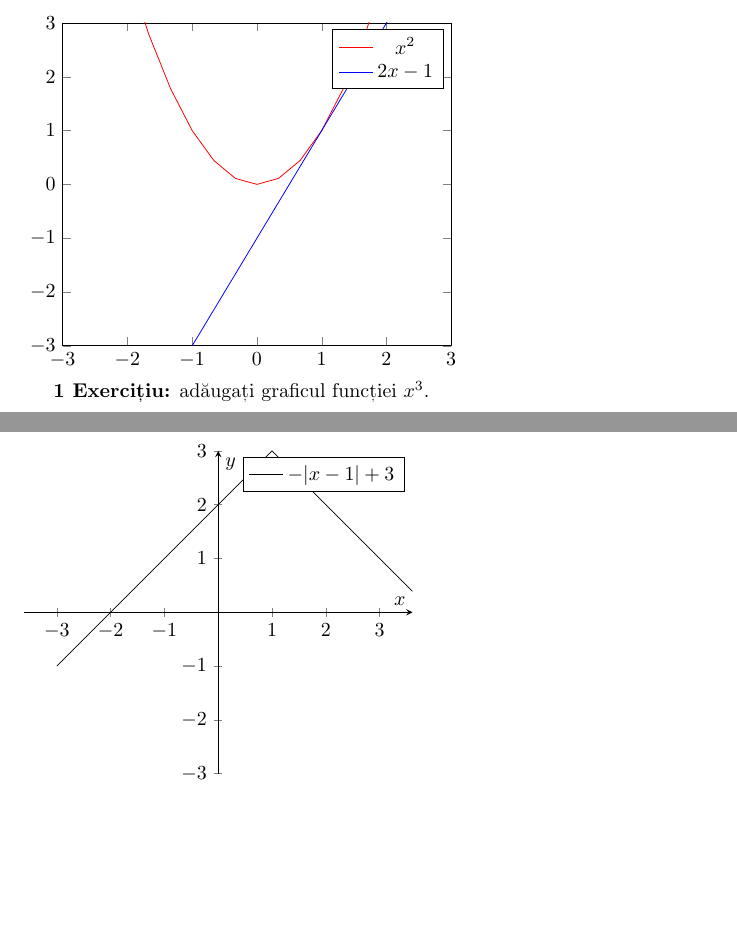
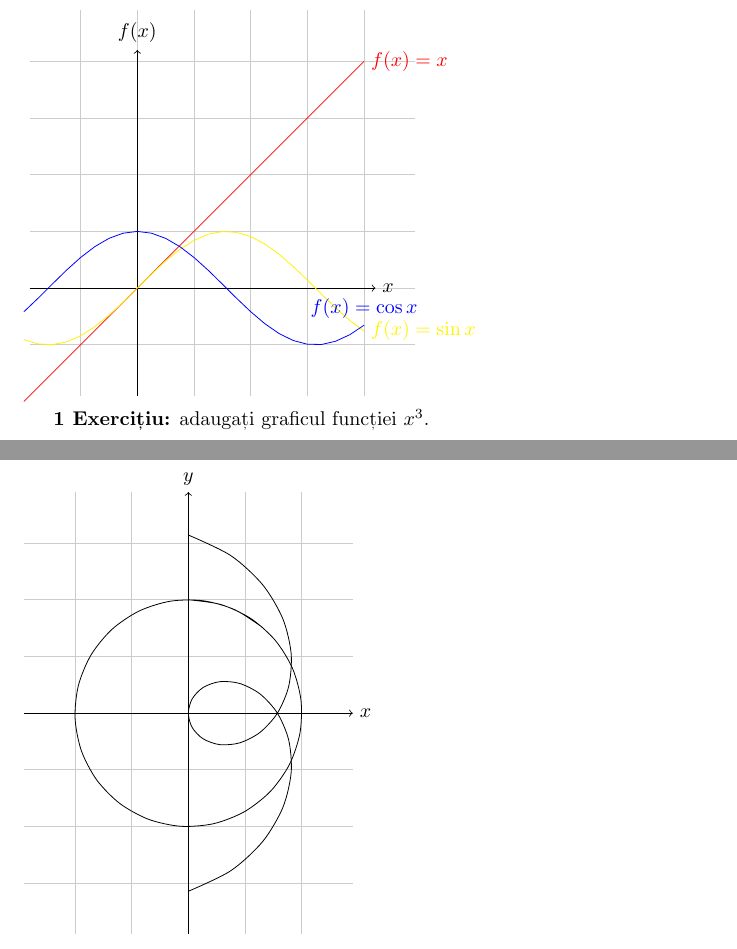
Before and after one commit to vundicind/grafice-in-latex-cu-pgf-tikz-atelier, a LaTeX document (grafice-de-funcții/grafice-de-funcții.tex): two parts of pages 1 and 2 of 3, joined at a grey line, cut at the place of the change, the shorter picture padded with empty space. Compiled offline with pdfLaTeX.

Commit message:
Modificării radicale

```diff
--- a/grafice-de-funcții/grafice-de-funcții.tex
+++ b/grafice-de-funcții/grafice-de-funcții.tex
@@ -4,30 +4,39 @@
 
 \begin{document}
 
-\section{Grafice de funcții}
+\section{Trasarea graficelor pentru funcții explicite}
 
-\begin{tikzpicture}
-\begin{axis}[xtick={-3,-2,...,3}, ytick={-3,-2,...,3},xmin=-3, xmax=3, ymin=-3, ymax=3]
-  \addplot[domain=-3:5,color=red]{x^2};
-    \addlegendentry{$x^2$}
-  \addplot[domain=-3:5,color=blue]{2*x-1};
-    \addlegendentry{$2x-1$}
-\end{axis}
+\begin{tikzpicture}[domain=-2:4]
+  % grilă
+  \draw[help lines,thin,gray!40] (-1.9,-1.9) grid (4.9,4.9);
+
+  % axele
+  \draw[->] (-1.9,0) -- (4.2,0) node[right] {$x$};
+  \draw[->] (0,-1.9) -- (0,4.2) node[above] {$f(x)$};
+
+  % funcții
+  \draw[color=red] plot (\x,\x) node[right] {$f(x) = x$};
+  \draw[color=yellow] plot (\x,{sin(\x r)}) node[right] {$f(x) = \sin x$};
+  \draw[color=blue] plot (\x,{cos(\x r)}) node[above] {$f(x) = \cos x$};
 \end{tikzpicture}
 
-\textbf{1 Exercițiu:} adăugați graficul funcției $x^3$.
+\textbf{1 Exercițiu:} adaugați graficul funcției $x^3$.
 
 \newpage
 
-\section{Configurarea axelor}
-
-\pgfplotsset{my style/.append style={axis x line=middle, axis y line=middle, xlabel={$x$}, ylabel={$y$}, axis equal }}
+\section{Trasarea graficelor pentru funcții parametrice}
 
 \begin{tikzpicture}
-\begin{axis}[my style, xtick={-3,-2,...,3}, ytick={-3,-2,...,3},xmin=-3, xmax=3, ymin=-3, ymax=3]
-  \addplot[domain=-3:5]{-abs(x-1)+3};
-  \addlegendentry{$-|x-1|+3$}
-\end{axis}
+  % grilă
+  \draw[help lines,thin,gray!40] (-2.9,-3.9) grid (2.9,3.9);
+
+  % axele
+  \draw[->] (-2.9,0) -- (2.9,0) node[right] {$x$};
+  \draw[->] (0,-3.9) -- (0,3.9) node[above] {$y$};
+
+  % funcții
+  \draw[domain=-3.141:3.141,smooth,variable=\t] plot ({\t*sin(\t r)},{\t*cos(\t r)});
+  \draw[domain=0:7, smooth,variable=\t] plot ({2*sin(\t r)},{2*cos(\t r)});
 \end{tikzpicture}
 
 \newpage
```
Also changed, not shown: grafice-de-funcții/grafice-de-funcții.pdf, grafice-de-funcții/grafice-de-funcții.tex (26 more changed lines).
